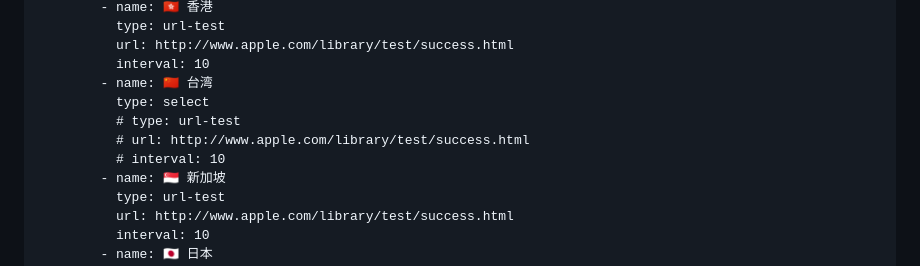
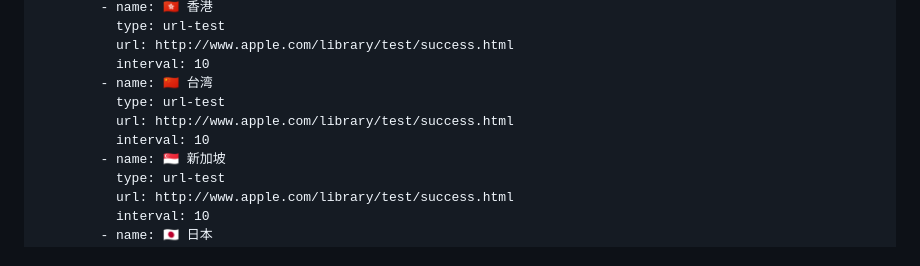
Before and after one commit to rangluwme/website, a Markdown page: README.md, the part around the change printed below. Rendered like a GitHub page.

```diff
--- a/README.md
+++ b/README.md
@@ -45,10 +45,9 @@ parsers: # array
           url: http://www.apple.com/library/test/success.html
           interval: 10
         - name: 🇨🇳 台湾
-          type: select
-          # type: url-test
-          # url: http://www.apple.com/library/test/success.html
-          # interval: 10
+          type: url-test
+          url: http://www.apple.com/library/test/success.html
+          interval: 10
         - name: 🇸🇬 新加坡
           type: url-test
           url: http://www.apple.com/library/test/success.html
```
Also changed, not shown: other parts of README.md (+4 -4 lines).
